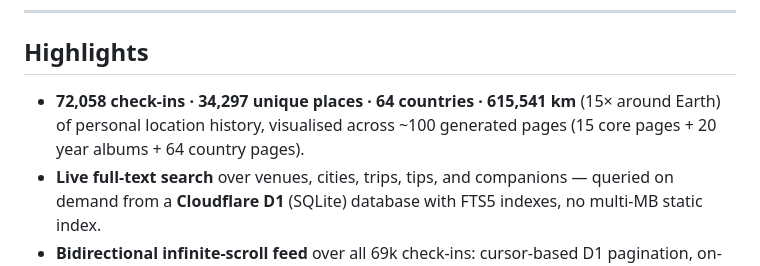
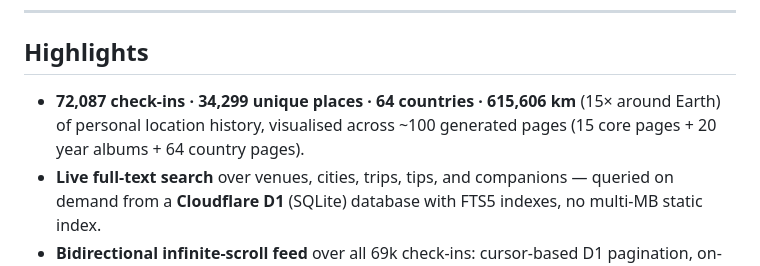
Before and after one commit to toouur/foursquare-dashboard, a Markdown page: README.md, the part around the change. Rendered like a GitHub page.

Commit message:
docs: sync README headline stats from the live site_stats.json
Co-Authored-By: Claude Opus 5.5 <noreply@anthropic.com>

```diff
--- a/README.md
+++ b/README.md
@@ -19,7 +19,7 @@ A self-updating personal analytics platform for **72,000+ Foursquare/Swarm check
 
 ## Highlights
 
-- **72,058 check-ins · 34,297 unique places · 64 countries · 615,541 km** (15× around Earth) of personal location history, visualised across ~100 generated pages (15 core pages + 20 year albums + 64 country pages).
+- **72,087 check-ins · 34,299 unique places · 64 countries · 615,606 km** (15× around Earth) of personal location history, visualised across ~100 generated pages (15 core pages + 20 year albums + 64 country pages).
 - **Live full-text search** over venues, cities, trips, tips, and companions — queried on demand from a **Cloudflare D1** (SQLite) database with FTS5 indexes, no multi-MB static index.
 - **Bidirectional infinite-scroll feed** over all 69k check-ins: cursor-based D1 pagination, on-demand gap fill, and contiguous-array virtual scroll.
 - **Automatic trip detection** — an 8-stage heuristic reconstructs 173 trips from raw check-in sequences (transport-hub departure/arrival scans, home-return extensions, auto-generated names), against an **era-aware home city** that moves with the years.
```
